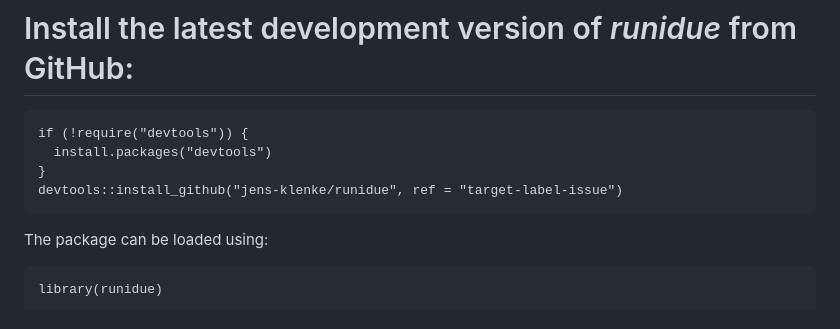
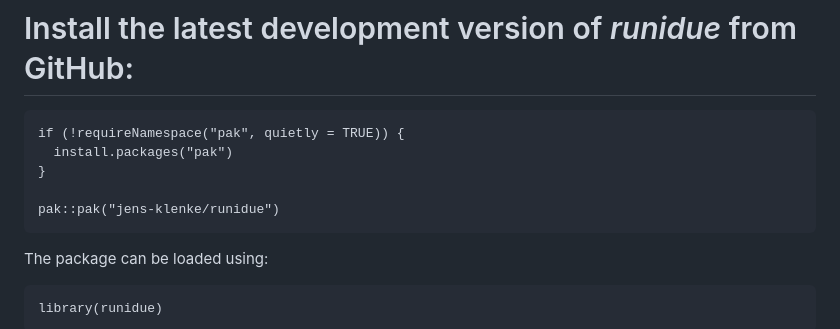
Before and after one commit to jens-klenke/runidue, a Markdown page: README.md, the part around the change. Rendered like a GitHub page.

Commit message:
README pak Update

````diff
--- a/README.md
+++ b/README.md
@@ -7,10 +7,11 @@ This readme documentation gives a detailed description, using code snippets and
 # Install the latest development version of *runidue* from GitHub:
 
 ```{r}
-if (!require("devtools")) {
-  install.packages("devtools")
+if (!requireNamespace("pak", quietly = TRUE)) {
+  install.packages("pak")
 }
-devtools::install_github("jens-klenke/runidue", ref = "target-label-issue")
+
+pak::pak("jens-klenke/runidue")
 ```
 
 The package can be loaded using:
````
